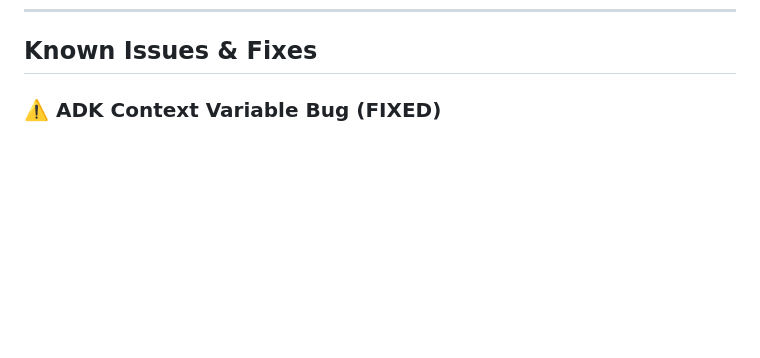
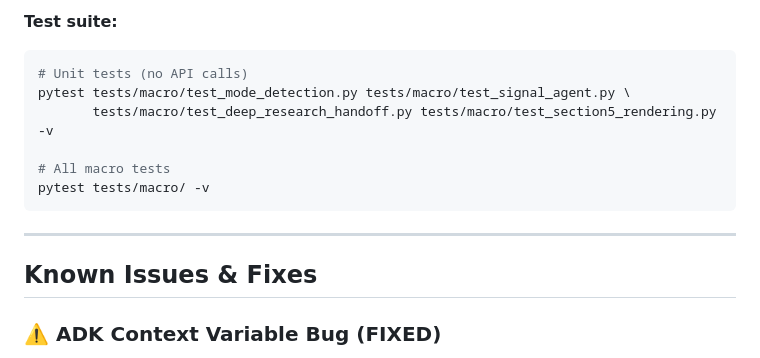
Before and after one commit to Schadenfreunde/fin-research-agent, a Markdown page: project_guide.md, the part around one of its changes. Rendered like a GitHub page; blank space fills up the shorter version.

````diff
--- a/project_guide.md
+++ b/project_guide.md
@@ -188,3 +253,15 @@ Change all at once in `config.yaml → models`. Model API calls always use `mode
+**Test suite:**
+```bash
+# Unit tests (no API calls)
+pytest tests/macro/test_mode_detection.py tests/macro/test_signal_agent.py \
+       tests/macro/test_deep_research_handoff.py tests/macro/test_section5_rendering.py -v
+
+# All macro tests
+pytest tests/macro/ -v
+```
+
+---
+
 ## Known Issues & Fixes
 
 ### ⚠️ ADK Context Variable Bug (FIXED)
````
Also changed, not shown: other parts of project_guide.md (+65 -0 lines), 2 other files.
